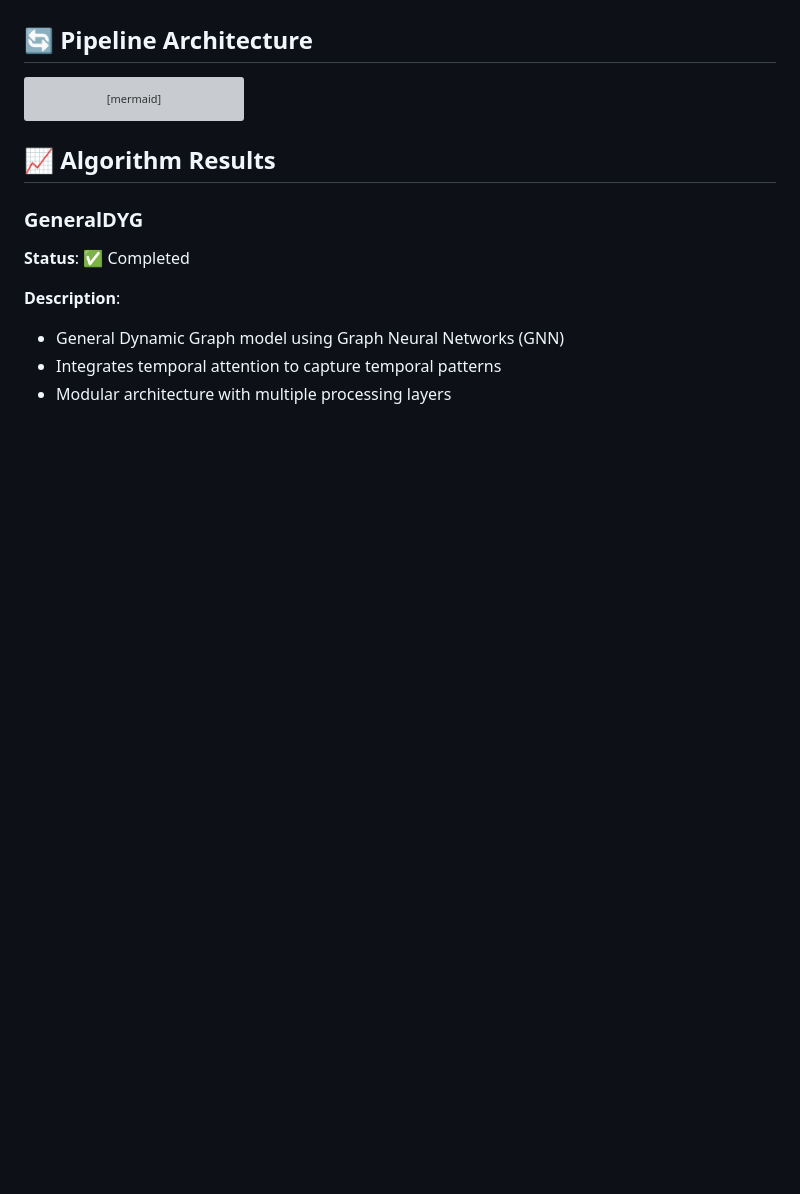
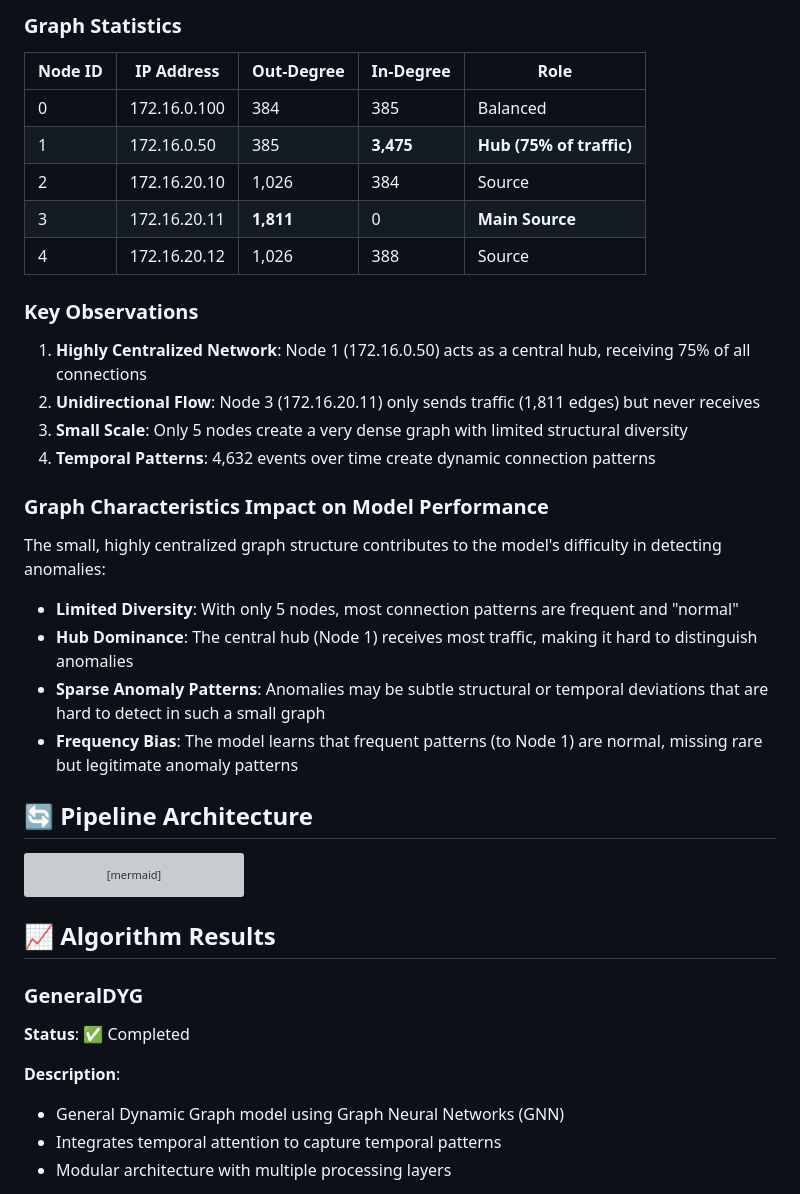
Before and after one commit to Dastamn/dgadb, a Markdown page: results/global-apt/README.md, the part around one of its changes. Drawn GitHub-style; blank space fills up the shorter version; grey boxes are pictures that could not be loaded.

```diff
--- a/results/global-apt/README.md
+++ b/results/global-apt/README.md
@@ -23,3 +52,28 @@ The split is performed **chronologically** (based on timestamps) to respect the
+### Graph Statistics
+
+| Node ID | IP Address | Out-Degree | In-Degree | Role |
+|---------|------------|------------|-----------|------|
+| 0 | 172.16.0.100 | 384 | 385 | Balanced |
+| 1 | 172.16.0.50 | 385 | **3,475** | **Hub (75% of traffic)** |
+| 2 | 172.16.20.10 | 1,026 | 384 | Source |
+| 3 | 172.16.20.11 | **1,811** | 0 | **Main Source** |
+| 4 | 172.16.20.12 | 1,026 | 388 | Source |
+
+### Key Observations
+
+1. **Highly Centralized Network**: Node 1 (172.16.0.50) acts as a central hub, receiving 75% of all connections
+2. **Unidirectional Flow**: Node 3 (172.16.20.11) only sends traffic (1,811 edges) but never receives
+3. **Small Scale**: Only 5 nodes create a very dense graph with limited structural diversity
+4. **Temporal Patterns**: 4,632 events over time create dynamic connection patterns
+
+### Graph Characteristics Impact on Model Performance
+
+The small, highly centralized graph structure contributes to the model's difficulty in detecting anomalies:
+
+- **Limited Diversity**: With only 5 nodes, most connection patterns are frequent and "normal"
+- **Hub Dominance**: The central hub (Node 1) receives most traffic, making it hard to distinguish anomalies
+- **Sparse Anomaly Patterns**: Anomalies may be subtle structural or temporal deviations that are hard to detect in such a small graph
+- **Frequency Bias**: The model learns that frequent patterns (to Node 1) are normal, missing rare but legitimate anomaly patterns
 
 ## 🔄 Pipeline Architecture
 
```
Also changed, not shown: other parts of results/global-apt/README.md (+84 -0 lines).
